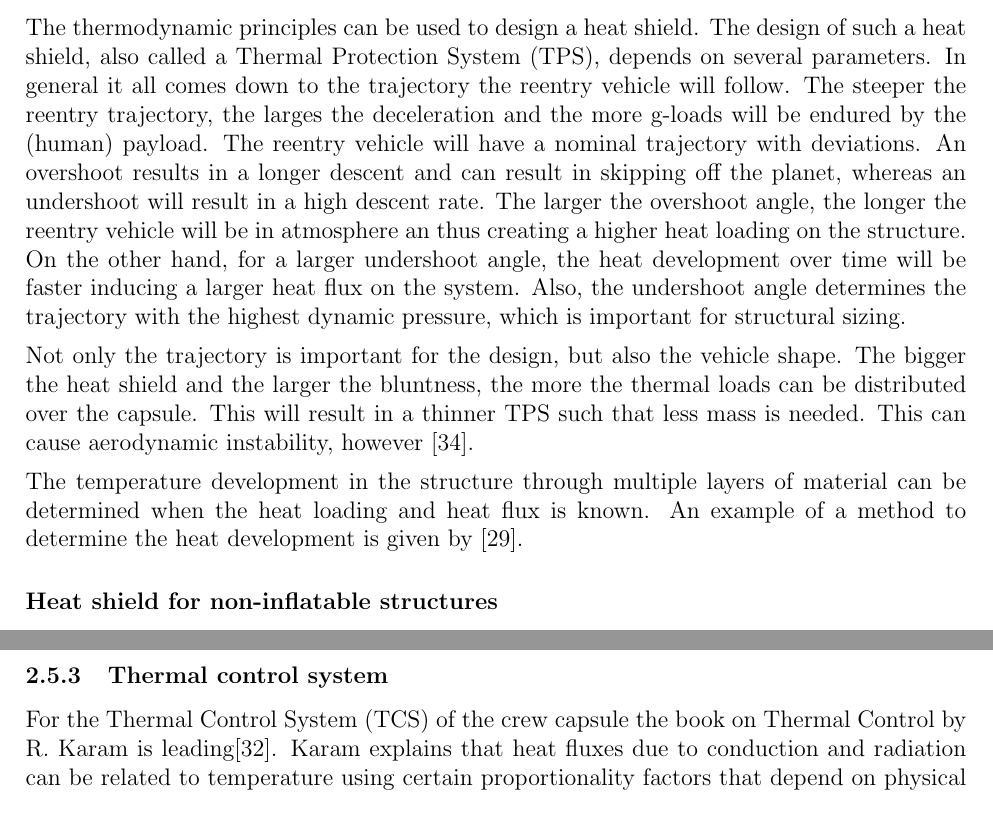
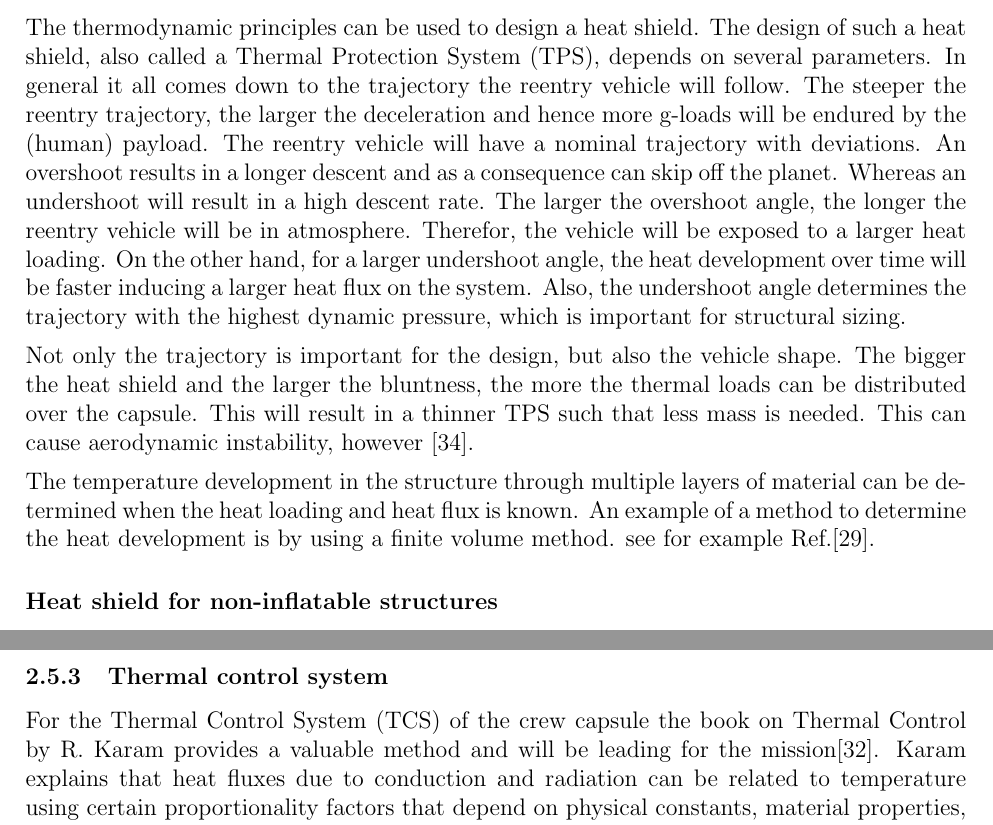
Before and after one commit to DawudH/DSE-AEROSHELL02, a LaTeX document (02_BR_BASELINE_REPORT/Report.tex, which reads 02_BR_BASELINE_REPORT/Chapter/Literature_Review/Thermodynamics.tex): two parts of pages 18 and 20 of 53, joined at a grey line, cut so that both start at the same text. Compiled offline with pdfLaTeX; a LaTeX package or settings file that is missing is left out.

Commit message:
thermo last changes

```diff
--- a/02_BR_BASELINE_REPORT/Chapter/Literature_Review/Thermodynamics.tex
+++ b/02_BR_BASELINE_REPORT/Chapter/Literature_Review/Thermodynamics.tex
@@ -7,11 +7,11 @@ At the start of the mission the reentry vehicle can be seen as a closed system t
 Energy transfer by heat, or simply heat transfer, has three modes: conduction, convection and radiation. Conduction is the transfer of heat between particles of a material due to interactions between these particles. Convection is the transfer of heat between a solid surface and a moving fluid. Radiation is transfer of heat due to the emission of electromagnetic energy from a surface to its surroundings \cite{Cengel2010, Karam1998}. Each of these modes can be described by governing equations as described in Ref.\cite{Holman2002}. Radiation is given by the Stefan-Boltzmann law and conduction by Fourier's law \cite{Cengel2010, Holman2002}.
 
 \subsubsection{Thermal protection system}
-The thermodynamic principles can be used to design a heat shield. The design of such a heat shield, also called a \acrfull{tps}, depends on several parameters. In general it all comes down to the trajectory the reentry vehicle will follow. The steeper the reentry trajectory, the larges the deceleration and the more g-loads will be endured by the (human) payload. The reentry vehicle will have a nominal trajectory with deviations. An overshoot results in a longer descent and can result in skipping off the planet, whereas an undershoot will result in a high descent rate. The larger the overshoot angle, the longer the reentry vehicle will be in atmosphere an thus creating a higher heat loading on the structure. On the other hand, for a larger undershoot angle, the heat development over time will be faster inducing a larger heat flux on the system. Also, the undershoot angle determines the trajectory with the highest dynamic pressure, which is important for structural sizing.
+The thermodynamic principles can be used to design a heat shield. The design of such a heat shield, also called a \acrfull{tps}, depends on several parameters. In general it all comes down to the trajectory the reentry vehicle will follow. The steeper the reentry trajectory, the larger the deceleration and hence more g-loads will be endured by the (human) payload. The reentry vehicle will have a nominal trajectory with deviations. An overshoot results in a longer descent and as a consequence can skip off the planet. Whereas an undershoot will result in a high descent rate. The larger the overshoot angle, the longer the reentry vehicle will be in atmosphere. Therefor, the vehicle will be exposed to a larger heat loading. On the other hand, for a larger undershoot angle, the heat development over time will be faster inducing a larger heat flux on the system. Also, the undershoot angle determines the trajectory with the highest dynamic pressure, which is important for structural sizing.
 
 Not only the trajectory is important for the design, but also the vehicle shape. The bigger the heat shield and the larger the bluntness, the more the thermal loads can be distributed over the capsule. This will result in a thinner \gls{tps} such that less mass is needed. This can cause aerodynamic instability, however \cite{Smoot}.
 
-The temperature development in the structure through multiple layers of material can be determined when the heat loading and heat flux is known. An example of a method to determine the heat development is given by \cite{Hollis}.
+The temperature development in the structure through multiple layers of material can be determined when the heat loading and heat flux is known. An example of a method to determine the heat development is by using a finite volume method. see for example Ref.\cite{Hollis}.
 
 \subsubsection*{Heat shield for non-inflatable structures}
 
@@ -42,7 +42,7 @@ The \gls{tps} of the IRVE vehicles consists of several layers \cite{Litton2011}
 There has not yet been an actual entry on Mars with an inflatable shield, but \gls{nasa} has demonstrated a well verified and validated concept \cite{Dillman2010, Dillman2012}. Another non-verified concept is the use of ballutes, which can be applied in case of high mass transportation \cite{Hall2001}. Due to its large size the thermal loads on the structure are small. However, the capsule, located in front of the ballute is exposed to a the free flow and needs additional thermal protection.
 
 \subsubsection{Thermal control system}
-For the \gls{tcs} of the crew capsule the book on Thermal Control by R. Karam is leading\cite{Karam1998}. Karam explains that heat fluxes due to conduction and radiation can be related to temperature using certain proportionality factors that depend on physical constants, material properties, surface conditions, geometry and temperature. The purpose of thermal control is to change the proportionality factors such that the desired temperature range is reached and retained. The changing of the proportionality factors is done by proper selection of materials and configurations.
+For the \gls{tcs} of the crew capsule the book on Thermal Control by R. Karam provides a valuable method and will be leading for the mission\cite{Karam1998}. Karam explains that heat fluxes due to conduction and radiation can be related to temperature using certain proportionality factors that depend on physical constants, material properties, surface conditions, geometry and temperature. The purpose of thermal control is to change the proportionality factors such that the desired temperature range is reached and retained. The changing of the proportionality factors is done by proper selection of materials and configurations.
 
 The actual \gls{tcs} is divided into two parts, namely passive and active thermal control. The distinction is made whether the control component uses power or not. For example the use of insulation is a form of passive thermal control. Radiators and heaters are examples of active thermal control. Also a hot and cold case are considered to define the upper and lower limits for the temperatures. The hot case has the maximum possible influx of heat during the mission and the cold case the minimum possible influx of heat during the mission. Naturally these limits should lie within the desired temperature range. If this is not the case, the \gls{tcs} should be improved \cite{Karam1998}.
 
```
